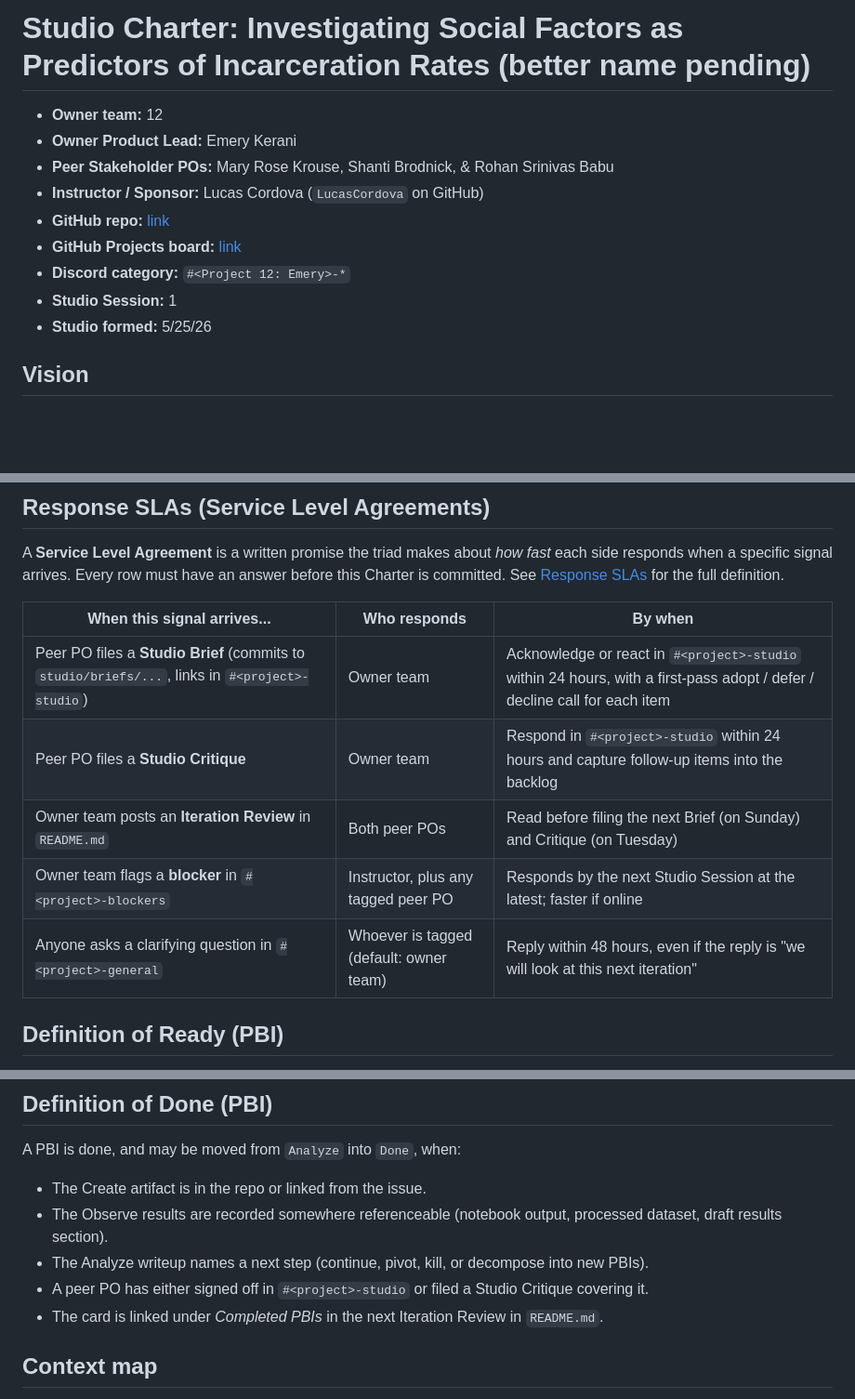
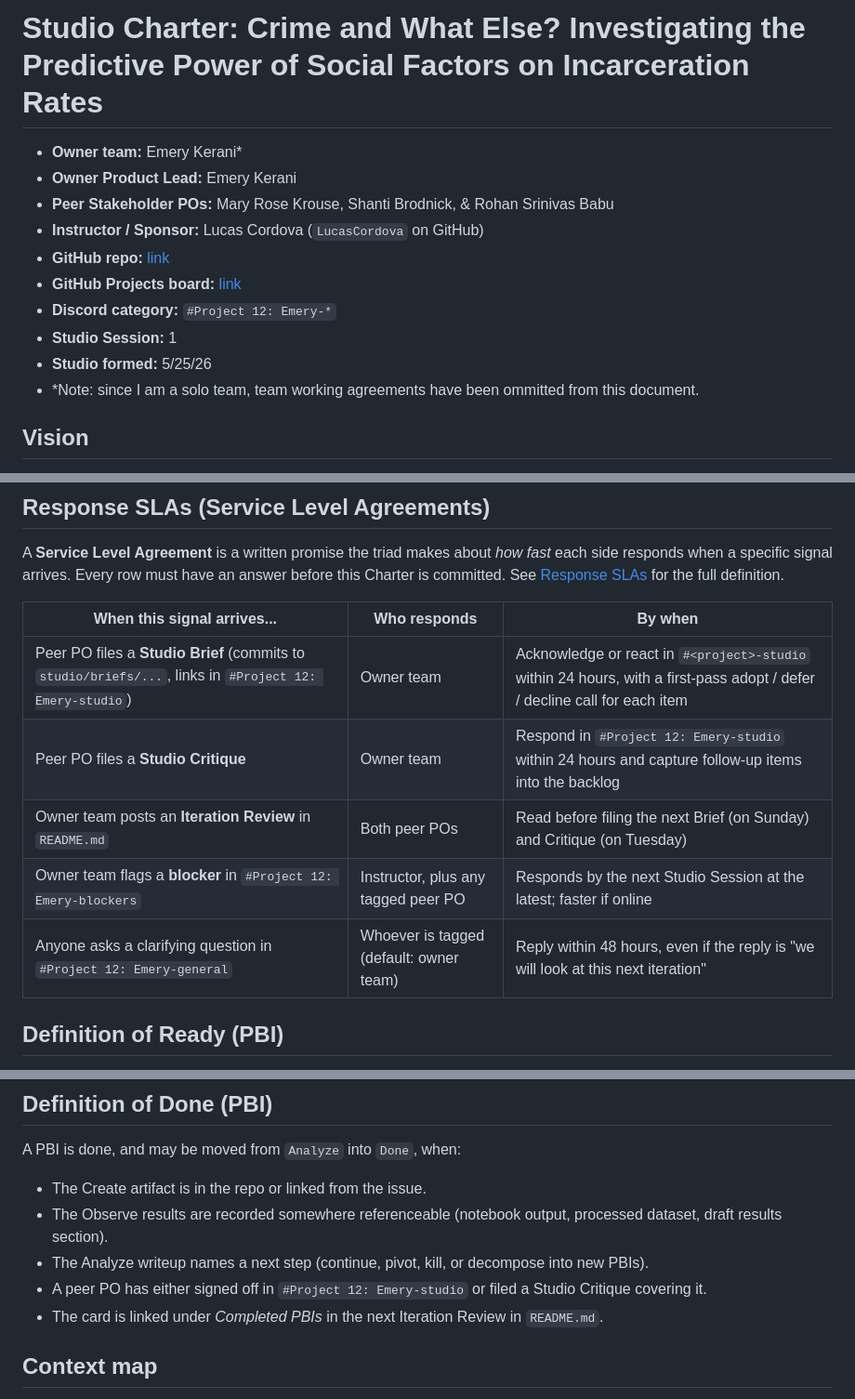
Before and after one commit to eskerani/prison-predictor-capstone, a Markdown page: CHARTER.md, 3 parts joined by grey strips. Shown at 93% size. Rendered like a GitHub page; blank space fills up the shorter version.

Commit message:
Update CHARTER.md last time

```diff
--- a/CHARTER.md
+++ b/CHARTER.md
@@ -1,14 +1,15 @@
-# Studio Charter: Investigating Social Factors as Predictors of Incarceration Rates (better name pending)
+# Studio Charter: Crime and What Else? Investigating the Predictive Power of Social Factors on Incarceration Rates
 
-* **Owner team:** 12
+* **Owner team:** Emery Kerani*
 * **Owner Product Lead:** Emery Kerani
 * **Peer Stakeholder POs:** Mary Rose Krouse, Shanti Brodnick, & Rohan Srinivas Babu
 * **Instructor / Sponsor:** Lucas Cordova (`LucasCordova` on GitHub)
 * **GitHub repo:** [link](https://github.com/eskerani/prison-predictor-capstone)
 * **GitHub Projects board:** [link](https://github.com/users/eskerani/projects/1)
-* **Discord category:** `#<Project 12: Emery>-*`
+* **Discord category:** `#Project 12: Emery-*`
 * **Studio Session:** 1
 * **Studio formed:** 5/25/26
+* *Note: since I am a solo team, team working agreements have been ommitted from this document.
 
 ## Vision
 
@@ -45,11 +46,11 @@ A **Service Level Agreement** is a written promise the triad makes about *how fa
 
 | When this signal arrives... | Who responds | By when |
 |-----------------------------|--------------|---------|
-| Peer PO files a **Studio Brief** (commits to `studio/briefs/...`, links in `#<project>-studio`) | Owner team | Acknowledge or react in `#<project>-studio` within 24 hours, with a first-pass adopt / defer / decline call for each item |
-| Peer PO files a **Studio Critique** | Owner team | Respond in `#<project>-studio` within 24 hours and capture follow-up items into the backlog |
+| Peer PO files a **Studio Brief** (commits to `studio/briefs/...`, links in `#Project 12: Emery-studio`) | Owner team | Acknowledge or react in `#<project>-studio` within 24 hours, with a first-pass adopt / defer / decline call for each item |
+| Peer PO files a **Studio Critique** | Owner team | Respond in `#Project 12: Emery-studio` within 24 hours and capture follow-up items into the backlog |
 | Owner team posts an **Iteration Review** in `README.md` | Both peer POs | Read before filing the next Brief (on Sunday) and Critique (on Tuesday) |
-| Owner team flags a **blocker** in `#<project>-blockers` | Instructor, plus any tagged peer PO | Responds by the next Studio Session at the latest; faster if online |
-| Anyone asks a clarifying question in `#<project>-general` | Whoever is tagged (default: owner team) | Reply within 48 hours, even if the reply is "we will look at this next iteration" |
+| Owner team flags a **blocker** in `#Project 12: Emery-blockers` | Instructor, plus any tagged peer PO | Responds by the next Studio Session at the latest; faster if online |
+| Anyone asks a clarifying question in `#Project 12: Emery-general` | Whoever is tagged (default: owner team) | Reply within 48 hours, even if the reply is "we will look at this next iteration" |
 
 ## Definition of Ready (PBI)
 
@@ -68,7 +69,7 @@ A PBI is done, and may be moved from `Analyze` into `Done`, when:
 - The Create artifact is in the repo or linked from the issue.
 - The Observe results are recorded somewhere referenceable (notebook output, processed dataset, draft results section).
 - The Analyze writeup names a next step (continue, pivot, kill, or decompose into new PBIs).
-- A peer PO has either signed off in `#<project>-studio` or filed a Studio Critique covering it.
+- A peer PO has either signed off in `#Project 12: Emery-studio` or filed a Studio Critique covering it.
 - The card is linked under *Completed PBIs* in the next Iteration Review in `README.md`.
 
 ## Context map
```
Also changed, not shown: other parts of CHARTER.md (+1 -1 lines).
